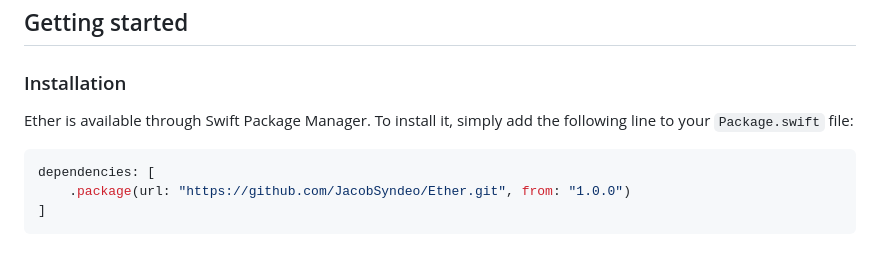
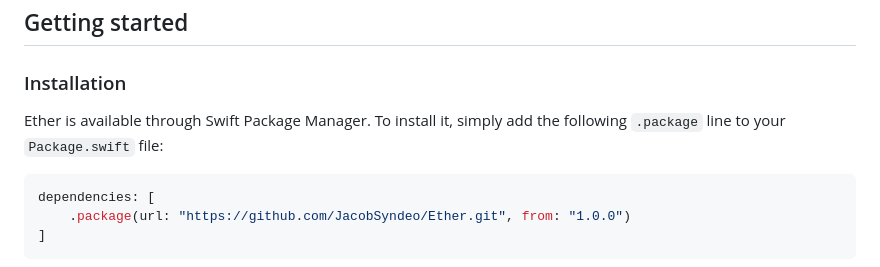
Before and after one commit to JacobSyndeo/Ether, a Markdown page: README.md, the part around the change. Rendered like a GitHub page.

````diff
--- a/README.md
+++ b/README.md
@@ -32,7 +32,7 @@ Furthermore, Ether has some features that you won't find in other networking lib
 
 ### Installation
 
-Ether is available through Swift Package Manager. To install it, simply add the following line to your `Package.swift` file:
+Ether is available through Swift Package Manager. To install it, simply add the following `.package` line to your `Package.swift` file:
 
 ```swift
 dependencies: [
````
